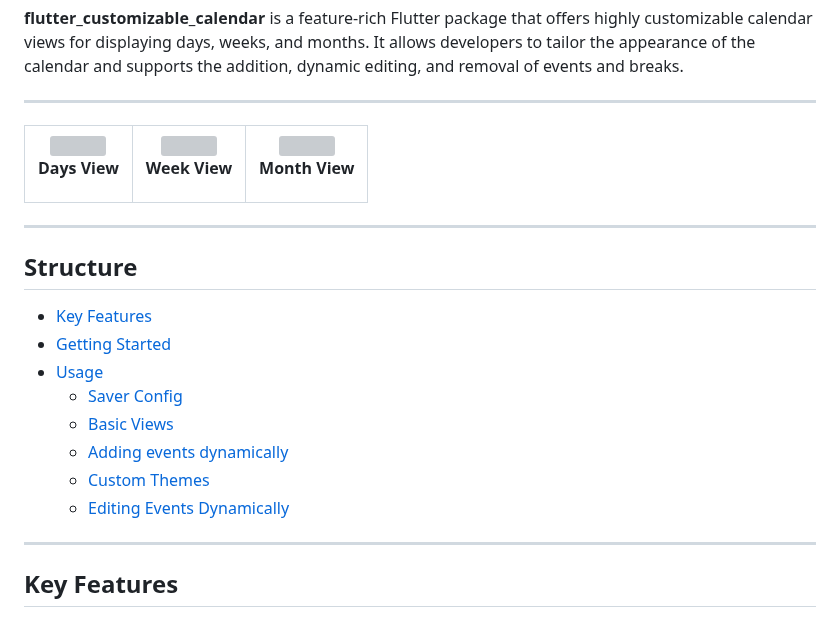
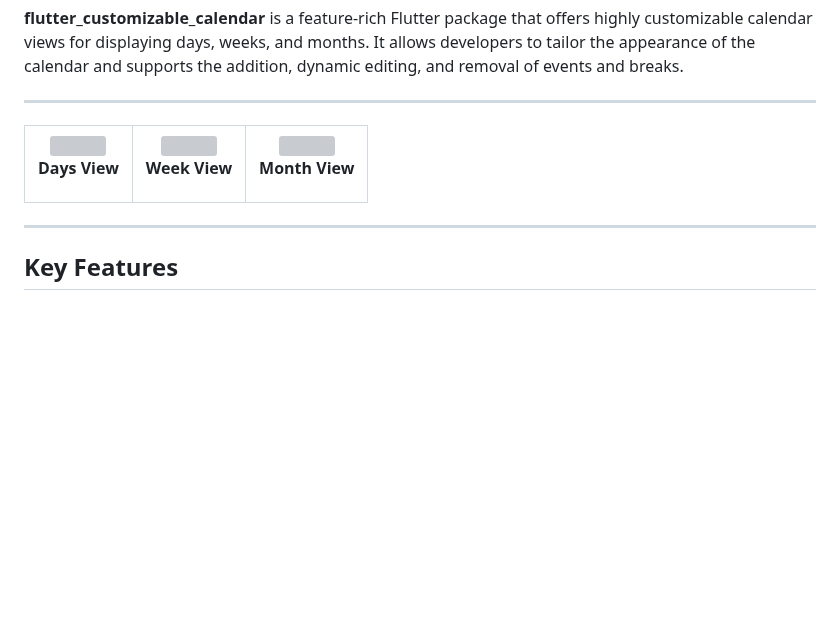
Before and after one commit to Radency/flutter_customizable_calendar, a Markdown page: README.md, the part around the change. Rendered like a GitHub page; blank space fills up the shorter version; grey boxes are pictures that could not be loaded.

```diff
--- a/README.md
+++ b/README.md
@@ -21,16 +21,6 @@
     </tr>
 </table>
 
----
-## Structure
-* [Key Features](##Key-Features)
-* [Getting Started](##Getting-started)
-* [Usage](##Usage)
-    * [Saver Config](###Saver-Config)
-    * [Basic Views](###Basic-views)
-    * [Adding events dynamically](###Adding-events-dynamically)
-    * [Custom Themes](###Custom-Themes)
-    * [Editing Events Dynamically](###Editing-Events-Dynamically)
 ---
 
 ## Key Features
```
